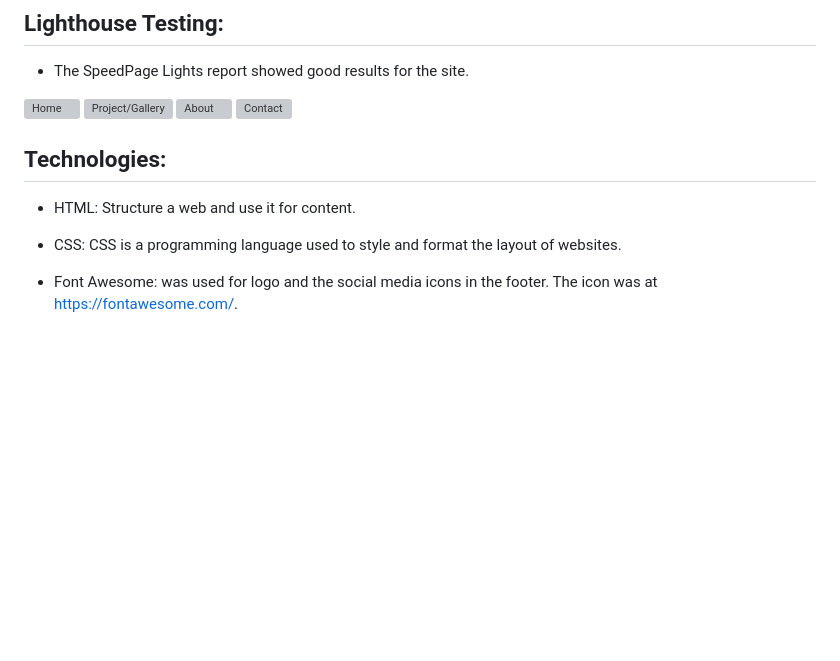
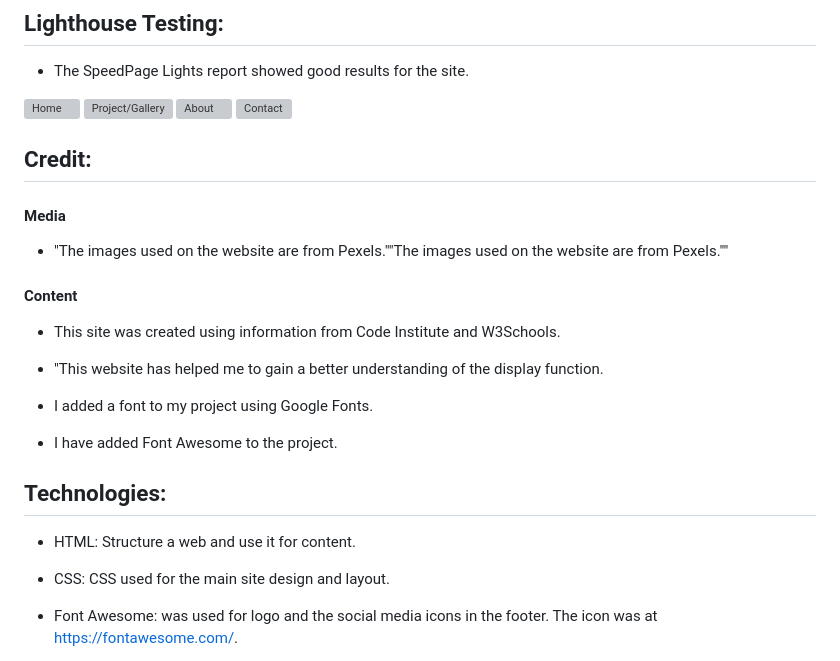
Before and after one commit to ciarangriffin93/CGCarpentry, a Markdown page: README.md, the part around one of its changes. Rendered like a GitHub page; blank space fills up the shorter version; grey boxes are pictures that could not be loaded.

Commit message:
add update readme for credit

```diff
--- a/README.md
+++ b/README.md
@@ -127,12 +139,25 @@ I used color from Cooler's website. Sandy brown color is suitable for wood.
 ![About](assets/images/desktop.gallery.png)
 ![Contact](assets/images/desktop.contact.png)
 
+## Credit:
+
+#### Media
+* "The images used on the website are from Pexels.""The images used on the website are from Pexels.""
+
+#### Content
+* This site was created using information from Code Institute and W3Schools.
+
+* "This website has helped me to gain a better understanding of the display function.
+
+* I added a font to my project using Google Fonts.
+
+* I have added Font Awesome to the project.
 
 ## Technologies:
 
 * HTML: Structure a web and use it for content.
 
-* CSS: CSS is a programming language used to style and format the layout of websites.
+* CSS: CSS used for the main site design and layout.
 
 * Font Awesome: was used for logo and the social media icons in the footer. The icon was at https://fontawesome.com/.
 
```
Also changed, not shown: other parts of README.md (+12 -0 lines).
